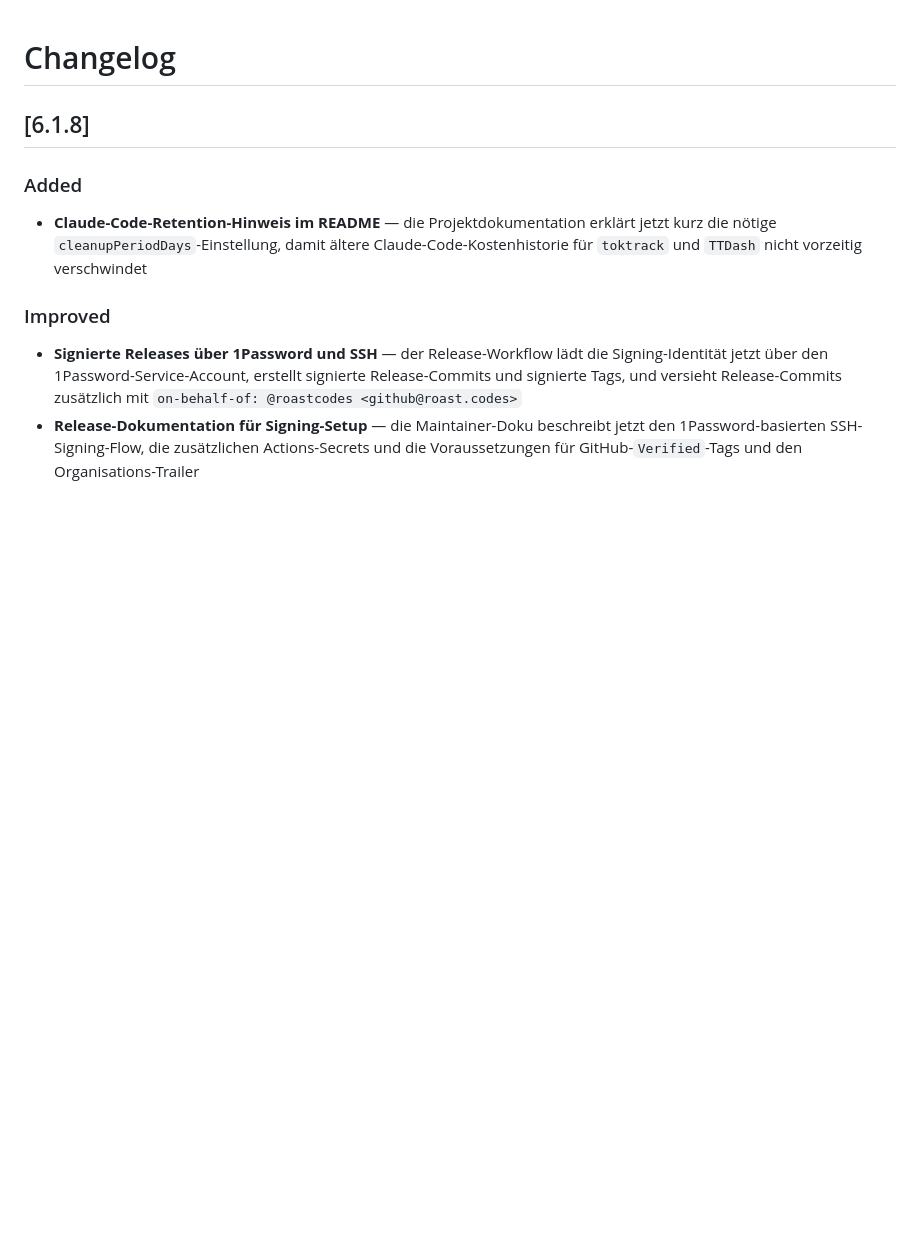
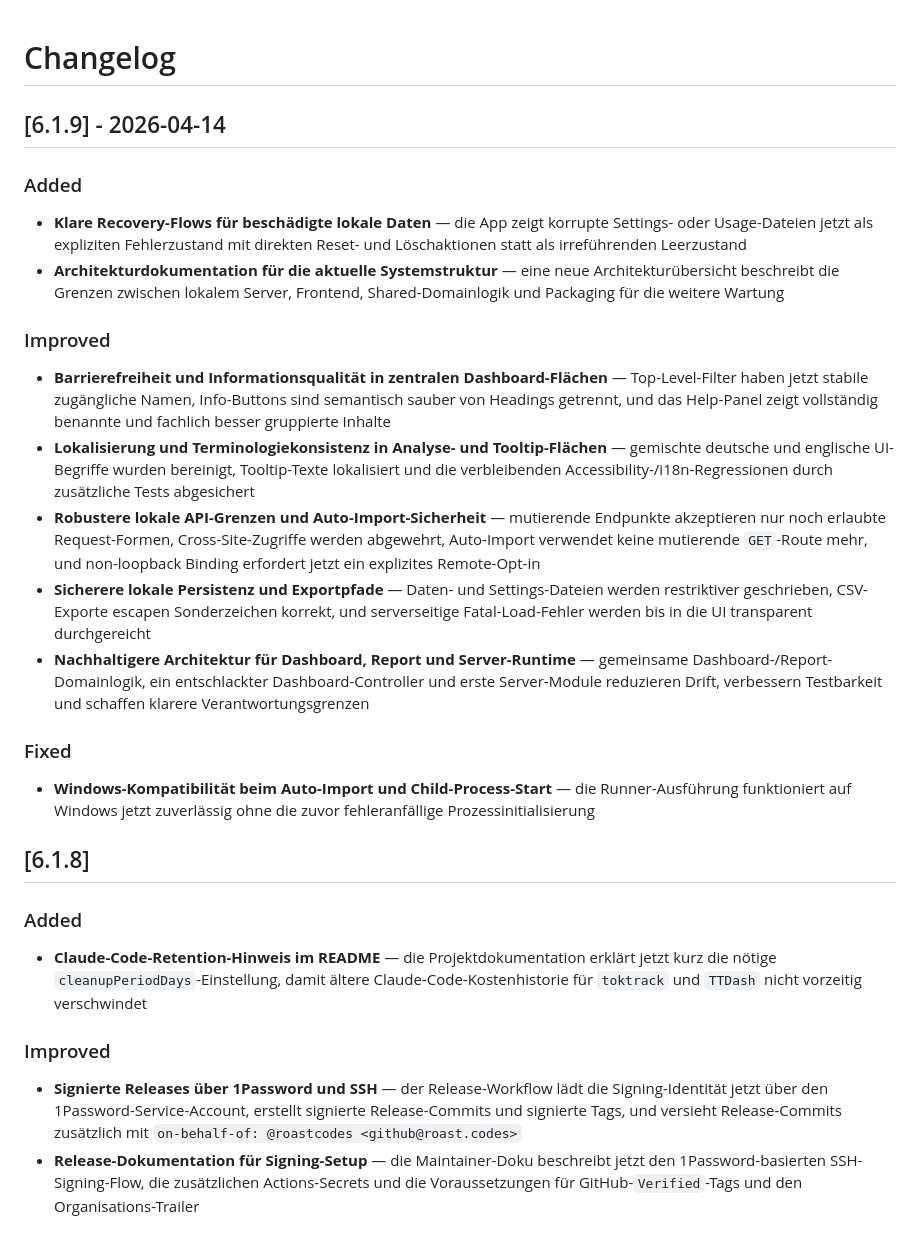
Before and after one commit to roastcodes/ttdash, a Markdown page: CHANGELOG.md, the part around the change. GitHub-like rendering; blank space fills up the shorter version.

Commit message:
v6.1.9: Update changelog

```diff
--- a/CHANGELOG.md
+++ b/CHANGELOG.md
@@ -1,4 +1,23 @@
 # Changelog
+
+## [6.1.9] - 2026-04-14
+
+### Added
+
+- **Klare Recovery-Flows für beschädigte lokale Daten** — die App zeigt korrupte Settings- oder Usage-Dateien jetzt als expliziten Fehlerzustand mit direkten Reset- und Löschaktionen statt als irreführenden Leerzustand
+- **Architekturdokumentation für die aktuelle Systemstruktur** — eine neue Architekturübersicht beschreibt die Grenzen zwischen lokalem Server, Frontend, Shared-Domainlogik und Packaging für die weitere Wartung
+
+### Improved
+
+- **Barrierefreiheit und Informationsqualität in zentralen Dashboard-Flächen** — Top-Level-Filter haben jetzt stabile zugängliche Namen, Info-Buttons sind semantisch sauber von Headings getrennt, und das Help-Panel zeigt vollständig benannte und fachlich besser gruppierte Inhalte
+- **Lokalisierung und Terminologiekonsistenz in Analyse- und Tooltip-Flächen** — gemischte deutsche und englische UI-Begriffe wurden bereinigt, Tooltip-Texte lokalisiert und die verbleibenden Accessibility-/i18n-Regressionen durch zusätzliche Tests abgesichert
+- **Robustere lokale API-Grenzen und Auto-Import-Sicherheit** — mutierende Endpunkte akzeptieren nur noch erlaubte Request-Formen, Cross-Site-Zugriffe werden abgewehrt, Auto-Import verwendet keine mutierende `GET`-Route mehr, und non-loopback Binding erfordert jetzt ein explizites Remote-Opt-in
+- **Sicherere lokale Persistenz und Exportpfade** — Daten- und Settings-Dateien werden restriktiver geschrieben, CSV-Exporte escapen Sonderzeichen korrekt, und serverseitige Fatal-Load-Fehler werden bis in die UI transparent durchgereicht
+- **Nachhaltigere Architektur für Dashboard, Report und Server-Runtime** — gemeinsame Dashboard-/Report-Domainlogik, ein entschlackter Dashboard-Controller und erste Server-Module reduzieren Drift, verbessern Testbarkeit und schaffen klarere Verantwortungsgrenzen
+
+### Fixed
+
+- **Windows-Kompatibilität beim Auto-Import und Child-Process-Start** — die Runner-Ausführung funktioniert auf Windows jetzt zuverlässig ohne die zuvor fehleranfällige Prozessinitialisierung
 
 ## [6.1.8]
 
```
